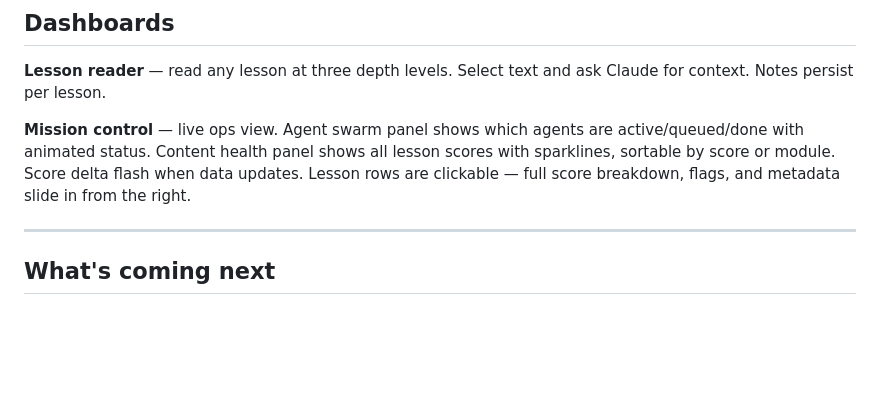
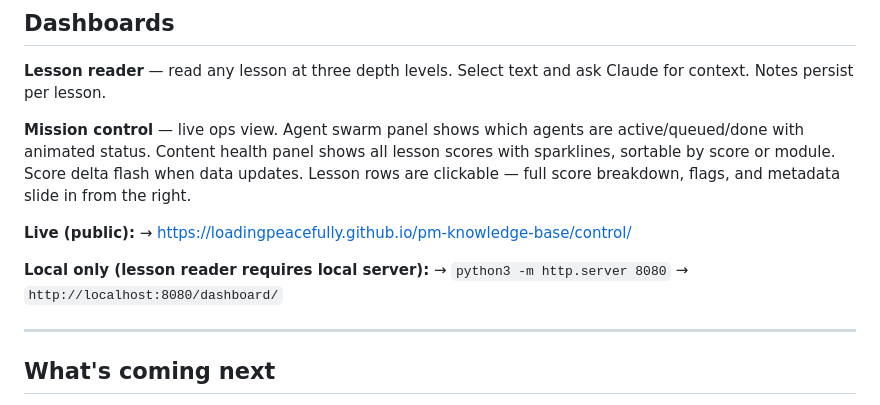
Before and after one commit to loadingpeacefully/pm-knowledge-base, a Markdown page: README.md, the part around the change. GitHub-like rendering; blank space fills up the shorter version.

Commit message:
docs: clarify dashboard access — mission control public, lesson reader local-only
Co-Authored-By: Claude Sonnet 4.6 <noreply@anthropic.com>

```diff
--- a/README.md
+++ b/README.md
@@ -61,6 +61,13 @@ dashboard/index.html Lesson reader (3 levels, AI notes, search)
 **Lesson reader** — read any lesson at three depth levels. Select text and ask Claude for context. Notes persist per lesson.
 
 **Mission control** — live ops view. Agent swarm panel shows which agents are active/queued/done with animated status. Content health panel shows all lesson scores with sparklines, sortable by score or module. Score delta flash when data updates. Lesson rows are clickable — full score breakdown, flags, and metadata slide in from the right.
+
+**Live (public):**
+→ https://loadingpeacefully.github.io/pm-knowledge-base/control/
+
+**Local only (lesson reader requires local server):**
+→ `python3 -m http.server 8080`
+→ `http://localhost:8080/dashboard/`
 
 ---
 
```
